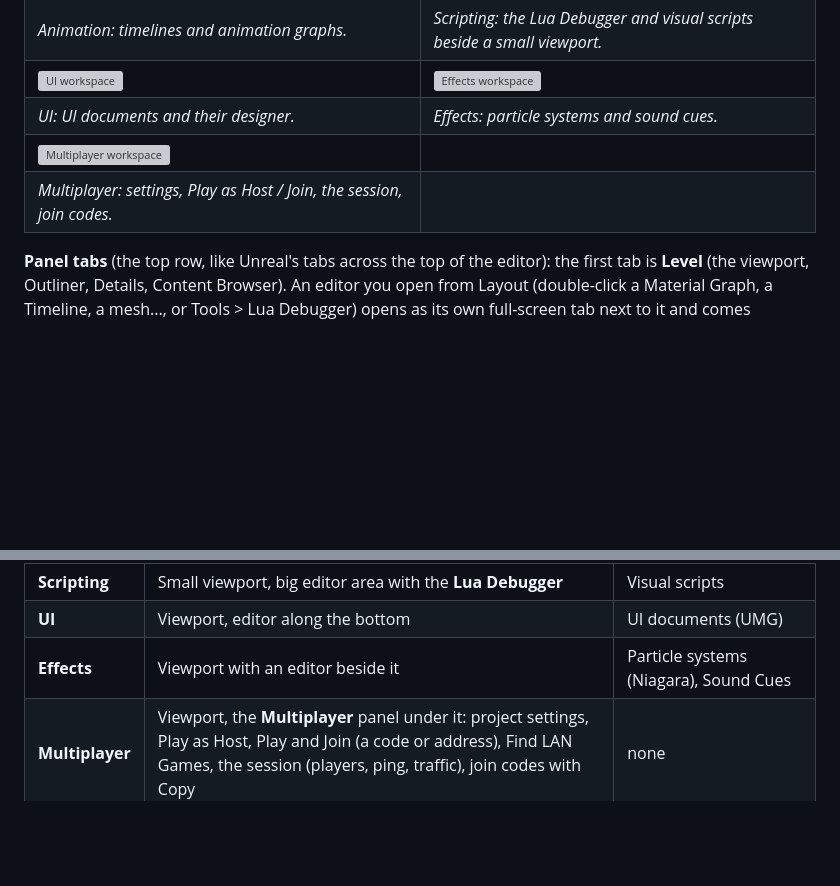
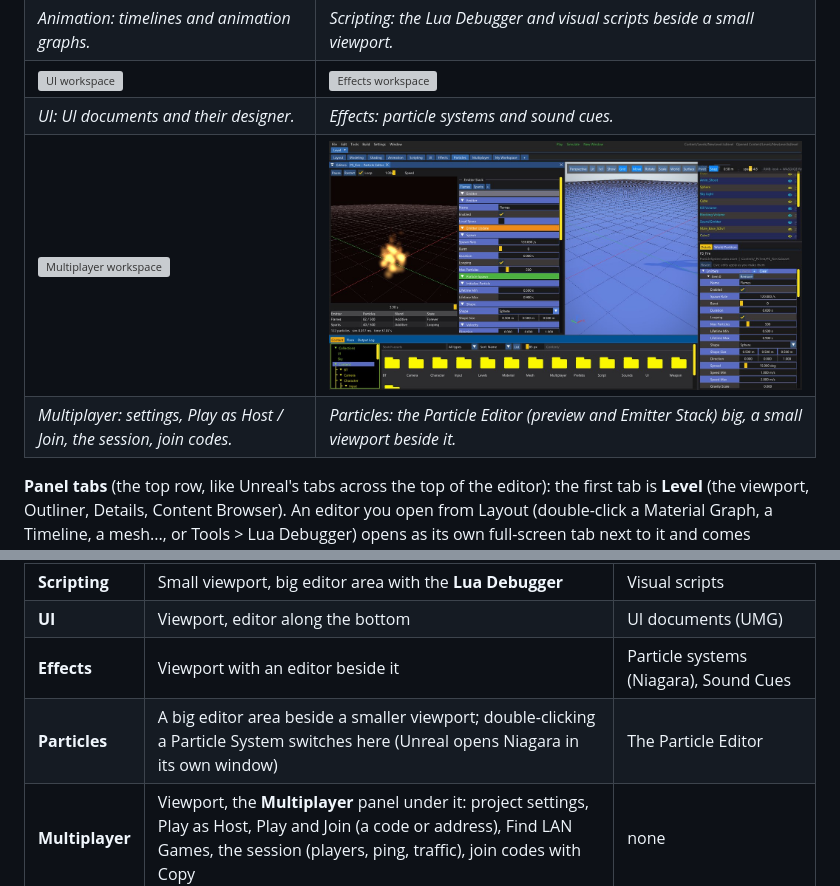
Before and after one commit to Kittakin-Studios/LSD_Engine, a Markdown page: docs/MANUAL.md, 2 parts joined by grey strips. Rendered like a GitHub page; pictures changed too: docs/images/ws_particles.jpg (added); blank space fills up the shorter version; grey boxes are pictures that could not be loaded.

```diff
--- a/docs/MANUAL.md
+++ b/docs/MANUAL.md
@@ -173,8 +173,8 @@ still move the camera). Every stroke is one undo step.
 | *Animation: timelines and animation graphs.* | *Scripting: the Lua Debugger and visual scripts beside a small viewport.* |
 | ![UI workspace](images/ws_ui.jpg) | ![Effects workspace](images/ws_effects.jpg) |
 | *UI: UI documents and their designer.* | *Effects: particle systems and sound cues.* |
-| ![Multiplayer workspace](images/mp_workspace.jpg) | |
-| *Multiplayer: settings, Play as Host / Join, the session, join codes.* | |
+| ![Multiplayer workspace](images/mp_workspace.jpg) | ![Particles workspace](images/ws_particles.jpg) |
+| *Multiplayer: settings, Play as Host / Join, the session, join codes.* | *Particles: the Particle Editor (preview and Emitter Stack) big, a small viewport beside it.* |
 
 **Panel tabs** (the top row, like Unreal's tabs across the top of the editor): the first tab is
 **Level** (the viewport, Outliner, Details, Content Browser). An editor you open from Layout (double-click
@@ -195,6 +195,7 @@ unchanged.
 | **Scripting** | Small viewport, big editor area with the **Lua Debugger** | Visual scripts |
 | **UI** | Viewport, editor along the bottom | UI documents (UMG) |
 | **Effects** | Viewport with an editor beside it | Particle systems (Niagara), Sound Cues |
+| **Particles** | A big editor area beside a smaller viewport; double-clicking a Particle System switches here (Unreal opens Niagara in its own window) | The Particle Editor |
 | **Multiplayer** | Viewport, the **Multiplayer** panel under it: project settings, Play as Host, Play and Join (a code or address), Find LAN Games, the session (players, ping, traffic), join codes with Copy | none |
 
 Each workspace remembers how you resize and rearrange it (in `Saved/Layouts/Workspaces/`).
```
Also changed, not shown: 2 other files.
